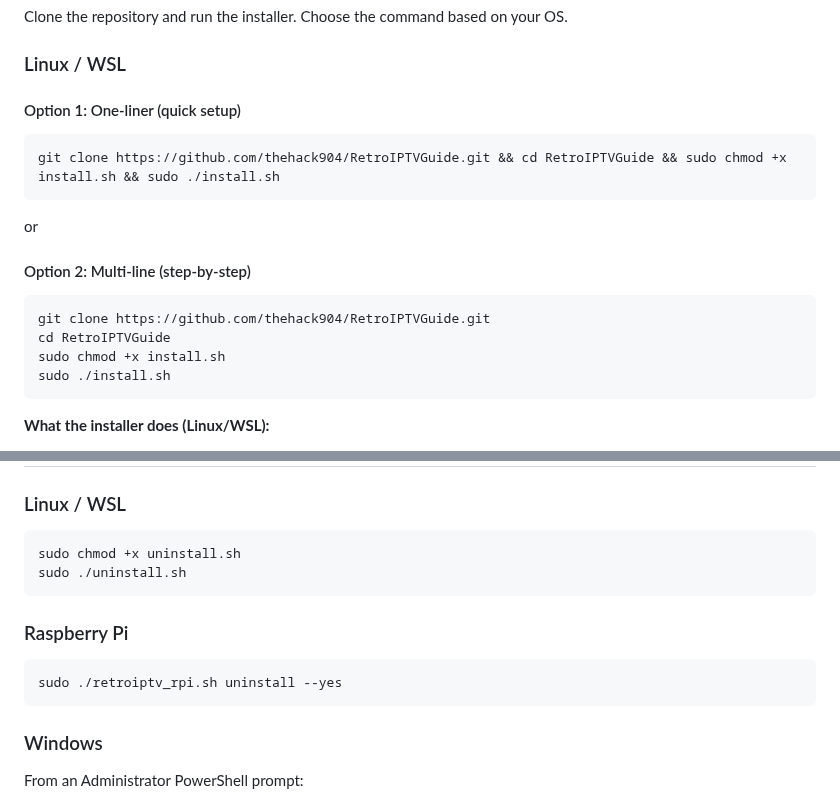
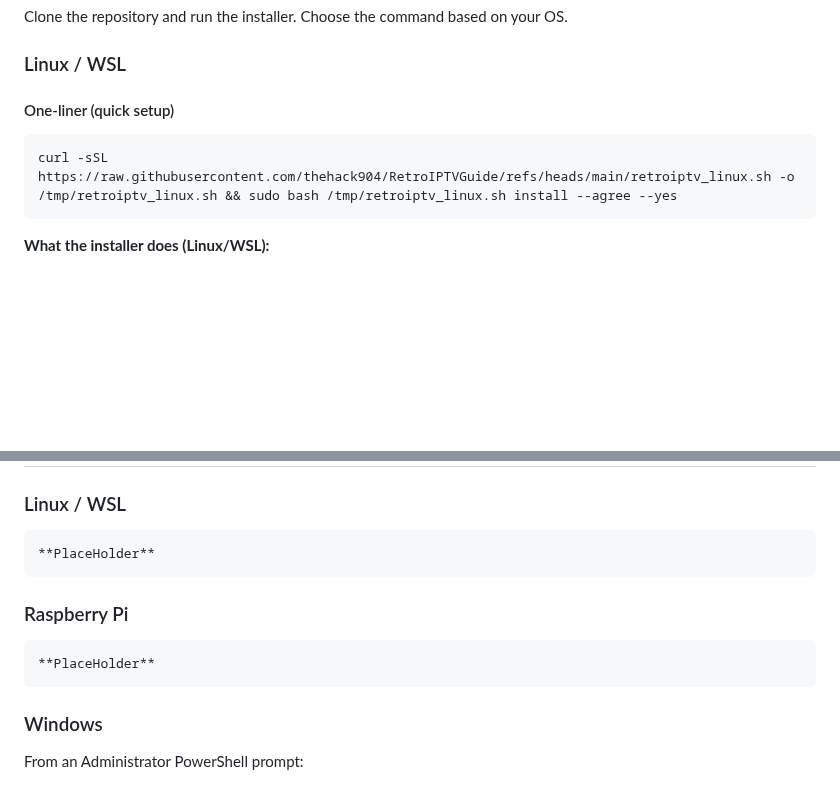
Before and after one commit to thehack904/RetroIPTVGuide, a Markdown page: INSTALL.md, 2 parts joined by grey strips. Drawn GitHub-style; blank space fills up the shorter version.

````diff
--- a/INSTALL.md
+++ b/INSTALL.md
@@ -18,18 +18,9 @@ Clone the repository and run the installer. Choose the command based on your OS.
 
 ### Linux / WSL
 
-#### Option 1: One-liner (quick setup)
+#### One-liner (quick setup)
 ```bash
-git clone https://github.com/thehack904/RetroIPTVGuide.git && cd RetroIPTVGuide && sudo chmod +x install.sh && sudo ./install.sh
-```
-or
-
-#### Option 2: Multi-line (step-by-step)
-```bash
-git clone https://github.com/thehack904/RetroIPTVGuide.git
-cd RetroIPTVGuide
-sudo chmod +x install.sh
-sudo ./install.sh
+curl -sSL https://raw.githubusercontent.com/thehack904/RetroIPTVGuide/refs/heads/main/retroiptv_linux.sh -o /tmp/retroiptv_linux.sh && sudo bash /tmp/retroiptv_linux.sh install --agree --yes
 ```
 
 **What the installer does (Linux/WSL):**
@@ -149,13 +140,12 @@ This will:
 
 ### Linux / WSL
 ```bash
-sudo chmod +x uninstall.sh
-sudo ./uninstall.sh
+**PlaceHolder**
 ```
 
 ### Raspberry Pi
 ```bash
-sudo ./retroiptv_rpi.sh uninstall --yes
+**PlaceHolder**
 ```
 
 ### Windows
````
